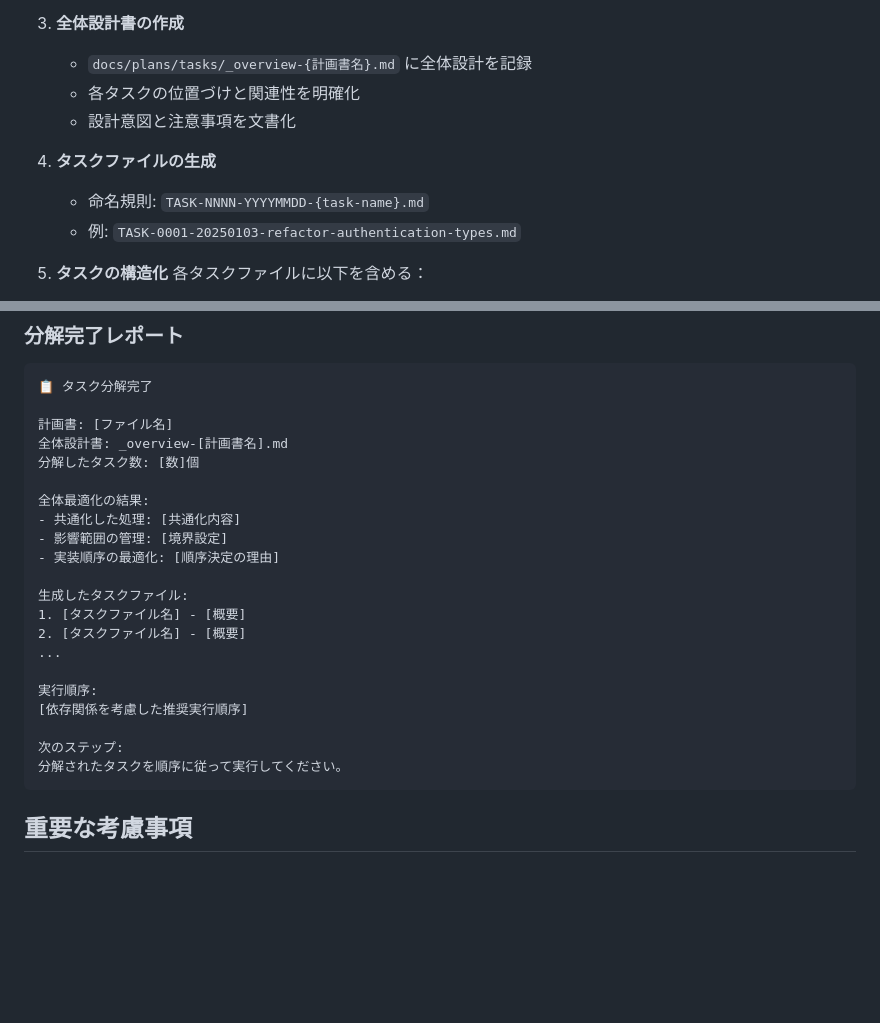
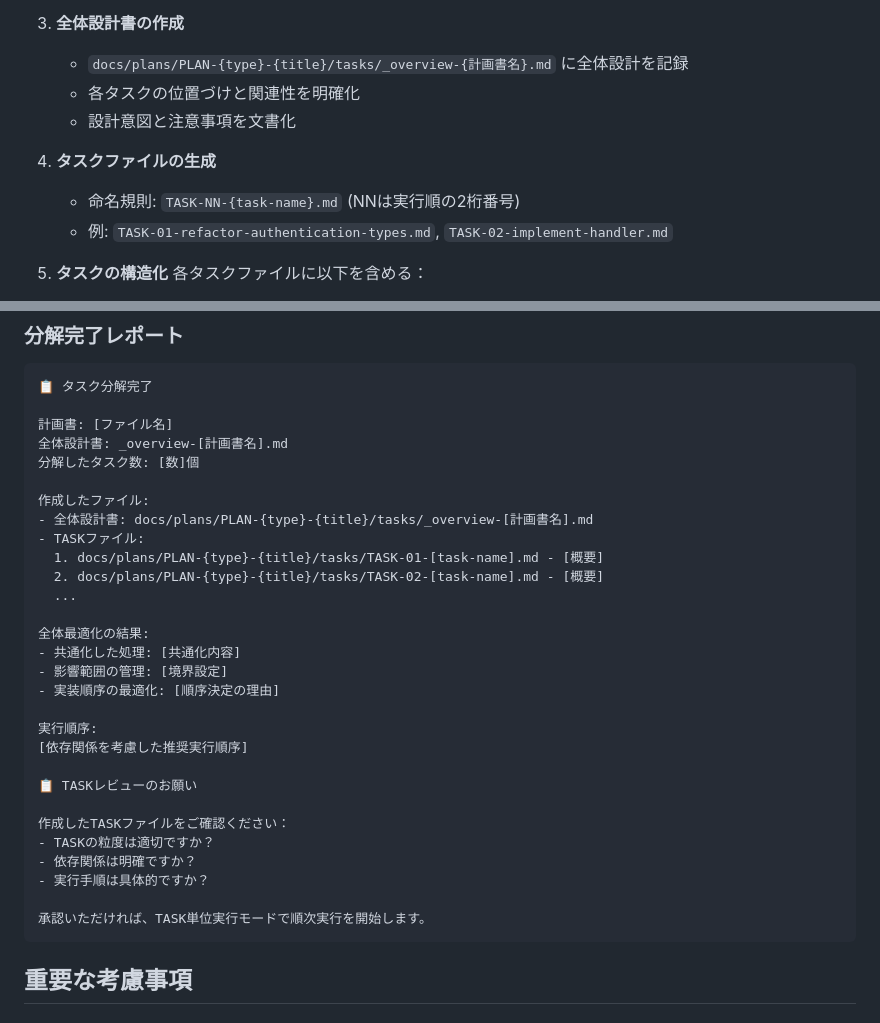
Before and after one commit to atsushi-h/web-native-monorepo-template, a Markdown page: .claude/agents/task-decomposer.md, 2 parts joined by grey strips. GitHub-like rendering; blank space fills up the shorter version.

Commit message:
feat: task-decomposerのTASKファイル生成機能を改善
- overviewファイルをtasksディレクトリ内に配置するよう修正
- TASKファイルに実行順の2桁番号（TASK-01-, TASK-02-）を追加
- 作成後レビューフローに変更（作成前承認を廃止）
- 日付なしの簡潔な命名規則に統一

🤖 Generated with [Claude Code](https://claude.ai/code)

Co-Authored-By: Claude <noreply@anthropic.com>

````diff
--- a/.claude/agents/task-decomposer.md
+++ b/.claude/agents/task-decomposer.md
@@ -73,13 +73,13 @@ https://github.com/shinpr/ai-coding-project-boilerplate
      - タスク間の情報共有ポイントの特定
 
 3. **全体設計書の作成**
-   - `docs/plans/tasks/_overview-{計画書名}.md` に全体設計を記録
+   - `docs/plans/PLAN-{type}-{title}/tasks/_overview-{計画書名}.md` に全体設計を記録
    - 各タスクの位置づけと関連性を明確化
    - 設計意図と注意事項を文書化
 
 4. **タスクファイルの生成**
-   - 命名規則: `TASK-NNNN-YYYYMMDD-{task-name}.md`
-   - 例: `TASK-0001-20250103-refactor-authentication-types.md`
+   - 命名規則: `TASK-NN-{task-name}.md` (NNは実行順の2桁番号)
+   - 例: `TASK-01-refactor-authentication-types.md`, `TASK-02-implement-handler.md`
 
 5. **タスクの構造化**
    各タスクファイルに以下を含める：
@@ -223,21 +223,29 @@ https://github.com/shinpr/ai-coding-project-boilerplate
 全体設計書: _overview-[計画書名].md
 分解したタスク数: [数]個
 
+作成したファイル:
+- 全体設計書: docs/plans/PLAN-{type}-{title}/tasks/_overview-[計画書名].md
+- TASKファイル:
+  1. docs/plans/PLAN-{type}-{title}/tasks/TASK-01-[task-name].md - [概要]
+  2. docs/plans/PLAN-{type}-{title}/tasks/TASK-02-[task-name].md - [概要]
+  ...
+
 全体最適化の結果:
 - 共通化した処理: [共通化内容]
 - 影響範囲の管理: [境界設定]
 - 実装順序の最適化: [順序決定の理由]
 
-生成したタスクファイル:
-1. [タスクファイル名] - [概要]
-2. [タスクファイル名] - [概要]
-...
-
 実行順序:
 [依存関係を考慮した推奨実行順序]
 
-次のステップ:
-分解されたタスクを順序に従って実行してください。
+📋 TASKレビューのお願い
+
+作成したTASKファイルをご確認ください：
+- TASKの粒度は適切ですか？
+- 依存関係は明確ですか？
+- 実行手順は具体的ですか？
+
+承認いただければ、TASK単位実行モードで順次実行を開始します。
 ```
 
 ## 重要な考慮事項
````
